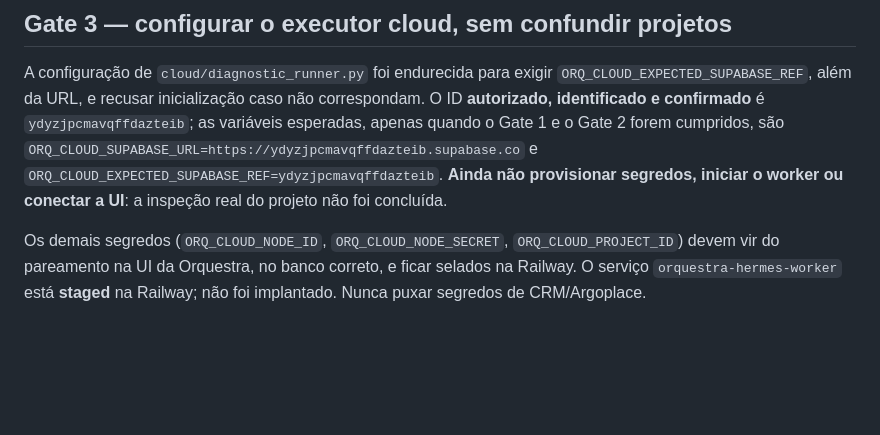
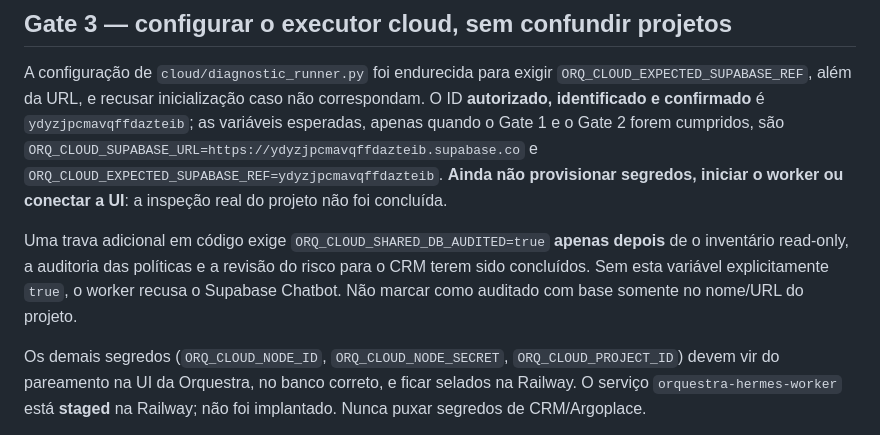
Before and after one commit to andreydecorvital-sudo/orquestra-dev, a Markdown page: docs/CHATBOT_SHARED_SUPABASE.md, the part around the change. Drawn GitHub-style; blank space fills up the shorter version.

Commit message:
docs(orquestra): require completed shared CRM database audit before worker activation

```diff
--- a/docs/CHATBOT_SHARED_SUPABASE.md
+++ b/docs/CHATBOT_SHARED_SUPABASE.md
@@ -38,6 +38,8 @@ Os scripts `sql/001_init.sql` a `sql/005_hermes_kind.sql` foram escritos origina
 
 A configuração de `cloud/diagnostic_runner.py` foi endurecida para exigir `ORQ_CLOUD_EXPECTED_SUPABASE_REF`, além da URL, e recusar inicialização caso não correspondam. O ID **autorizado, identificado e confirmado** é `ydyzjpcmavqffdazteib`; as variáveis esperadas, apenas quando o Gate 1 e o Gate 2 forem cumpridos, são `ORQ_CLOUD_SUPABASE_URL=https://ydyzjpcmavqffdazteib.supabase.co` e `ORQ_CLOUD_EXPECTED_SUPABASE_REF=ydyzjpcmavqffdazteib`. **Ainda não provisionar segredos, iniciar o worker ou conectar a UI**: a inspeção real do projeto não foi concluída.
 
+Uma trava adicional em código exige `ORQ_CLOUD_SHARED_DB_AUDITED=true` **apenas depois** de o inventário read-only, a auditoria das políticas e a revisão do risco para o CRM terem sido concluídos. Sem esta variável explicitamente `true`, o worker recusa o Supabase Chatbot. Não marcar como auditado com base somente no nome/URL do projeto.
+
 Os demais segredos (`ORQ_CLOUD_NODE_ID`, `ORQ_CLOUD_NODE_SECRET`, `ORQ_CLOUD_PROJECT_ID`) devem vir do pareamento na UI da Orquestra, no banco correto, e ficar selados na Railway. O serviço `orquestra-hermes-worker` está **staged** na Railway; não foi implantado. Nunca puxar segredos de CRM/Argoplace.
 
 A UI pública `web-live/config.js` ainda aponta para o projeto pausado `kekxcvcgyexcbleifffq`: trocar somente a URL e a chave **publishable** do frontend após teste Auth/RLS. Nenhuma chave privada no Git.
```
